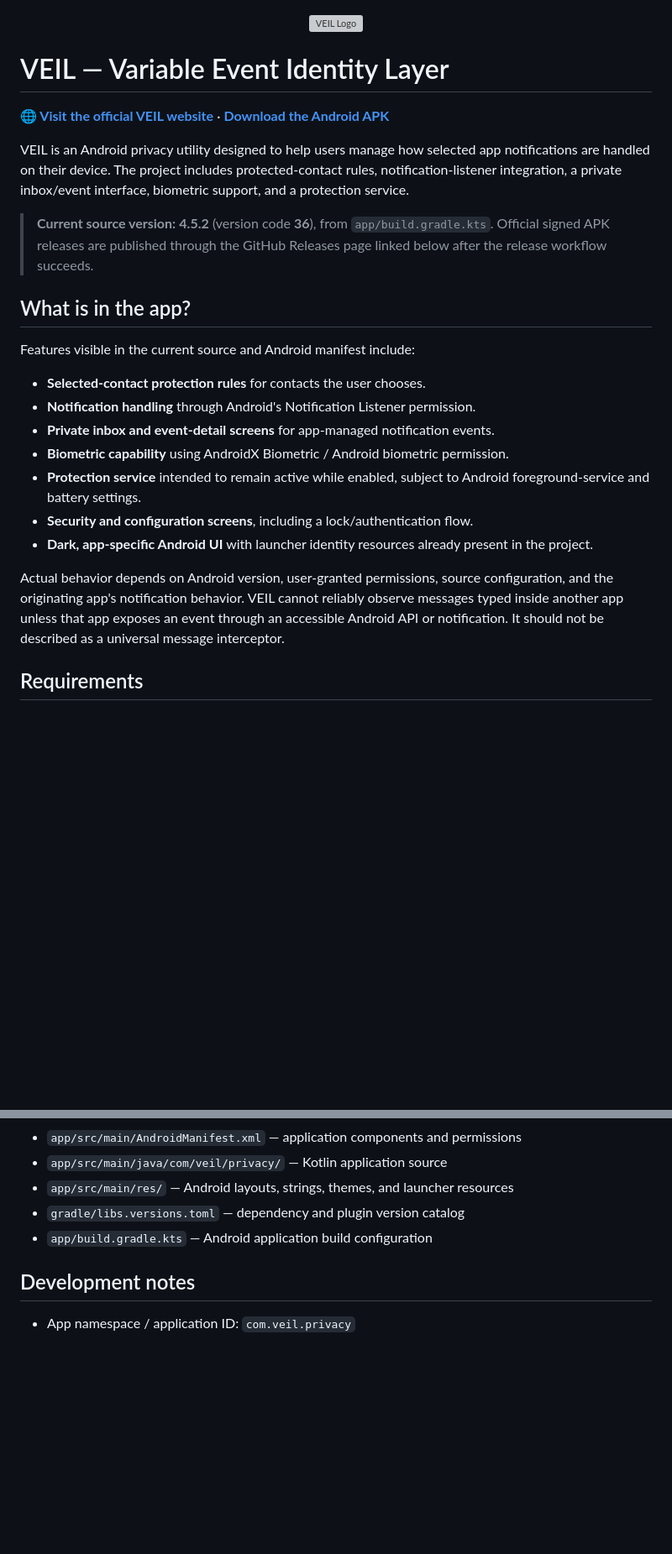
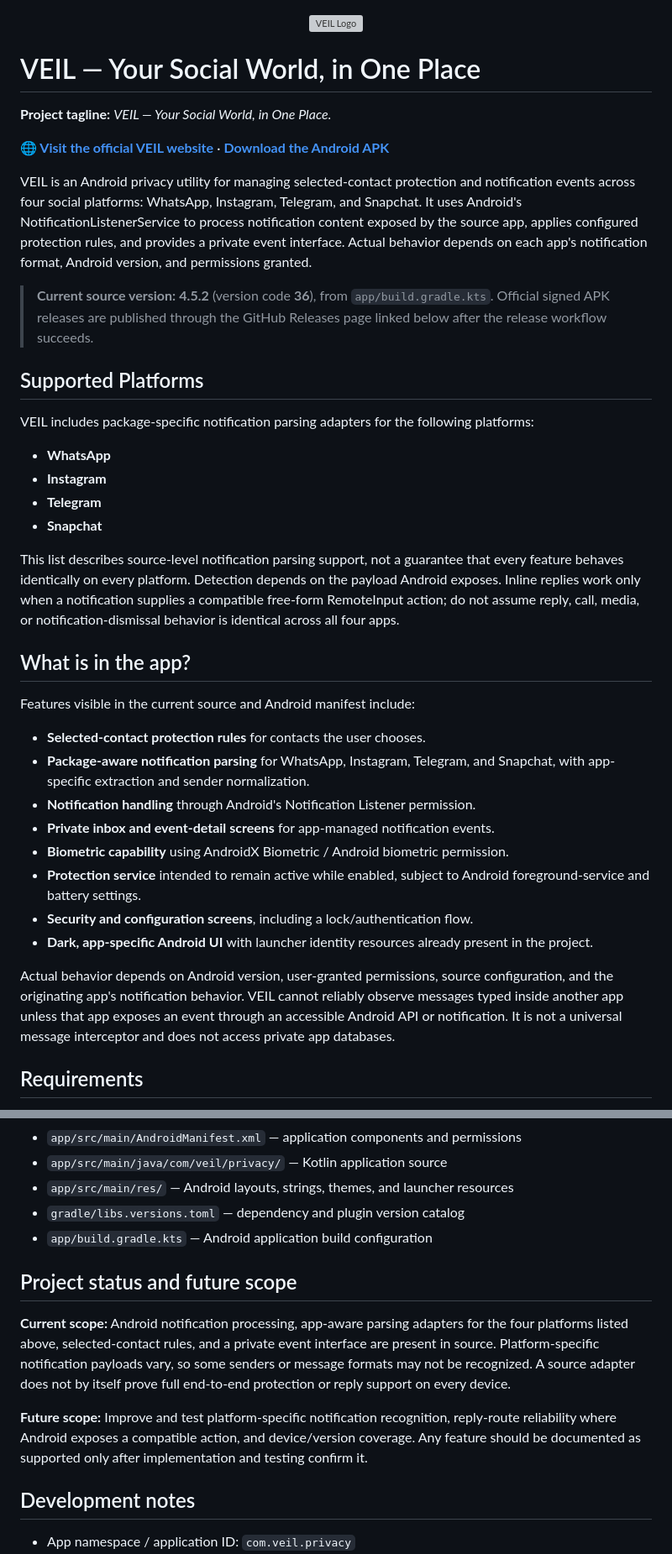
Before and after one commit to puttishiva147/Veil-Privacy-Focused-, a Markdown page: README.md, 2 parts joined by grey strips. Shown at 84% size. GitHub-like rendering; blank space fills up the shorter version; grey boxes are pictures that could not be loaded.

Commit message:
Document VEIL support for WhatsApp Instagram Telegram and Snapchat

```diff
--- a/README.md
+++ b/README.md
@@ -2,7 +2,9 @@
   <img src="app/src/main/res/drawable/veil_official_logo.jpg" alt="VEIL Logo" width="180" />
 </p>
 
-# VEIL — Variable Event Identity Layer
+# VEIL — Your Social World, in One Place
+
+**Project tagline:** *VEIL — Your Social World, in One Place.*
 
 <p align="center">
 
@@ -10,15 +12,27 @@
 
 </p>
 
-VEIL is an Android privacy utility designed to help users manage how selected app notifications are handled on their device. The project includes protected-contact rules, notification-listener integration, a private inbox/event interface, biometric support, and a protection service.
+VEIL is an Android privacy utility for managing selected-contact protection and notification events across four social platforms: WhatsApp, Instagram, Telegram, and Snapchat. It uses Android's NotificationListenerService to process notification content exposed by the source app, applies configured protection rules, and provides a private event interface. Actual behavior depends on each app's notification format, Android version, and permissions granted.
 
 > **Current source version:** **4.5.2** (version code **36**), from `app/build.gradle.kts`. Official signed APK releases are published through the GitHub Releases page linked below after the release workflow succeeds.
+
+## Supported Platforms
+
+VEIL includes package-specific notification parsing adapters for the following platforms:
+
+- **WhatsApp**
+- **Instagram**
+- **Telegram**
+- **Snapchat**
+
+This list describes source-level notification parsing support, not a guarantee that every feature behaves identically on every platform. Detection depends on the payload Android exposes. Inline replies work only when a notification supplies a compatible free-form RemoteInput action; do not assume reply, call, media, or notification-dismissal behavior is identical across all four apps.
 
 ## What is in the app?
 
 Features visible in the current source and Android manifest include:
 
 - **Selected-contact protection rules** for contacts the user chooses.
+- **Package-aware notification parsing** for WhatsApp, Instagram, Telegram, and Snapchat, with app-specific extraction and sender normalization.
 - **Notification handling** through Android's Notification Listener permission.
 - **Private inbox and event-detail screens** for app-managed notification events.
 - **Biometric capability** using AndroidX Biometric / Android biometric permission.
@@ -26,7 +40,7 @@ Features visible in the current source and Android manifest include:
 - **Security and configuration screens**, including a lock/authentication flow.
 - **Dark, app-specific Android UI** with launcher identity resources already present in the project.
 
-Actual behavior depends on Android version, user-granted permissions, source configuration, and the originating app's notification behavior. VEIL cannot reliably observe messages typed inside another app unless that app exposes an event through an accessible Android API or notification. It should not be described as a universal message interceptor.
+Actual behavior depends on Android version, user-granted permissions, source configuration, and the originating app's notification behavior. VEIL cannot reliably observe messages typed inside another app unless that app exposes an event through an accessible Android API or notification. It is not a universal message interceptor and does not access private app databases.
 
 ## Requirements
 
@@ -101,6 +115,12 @@ This README is not a privacy audit or a guarantee that the app is fully offline.
 - `gradle/libs.versions.toml` — dependency and plugin version catalog
 - `app/build.gradle.kts` — Android application build configuration
 
+## Project status and future scope
+
+**Current scope:** Android notification processing, app-aware parsing adapters for the four platforms listed above, selected-contact rules, and a private event interface are present in source. Platform-specific notification payloads vary, so some senders or message formats may not be recognized. A source adapter does not by itself prove full end-to-end protection or reply support on every device.
+
+**Future scope:** Improve and test platform-specific notification recognition, reply-route reliability where Android exposes a compatible action, and device/version coverage. Any feature should be documented as supported only after implementation and testing confirm it.
+
 ## Development notes
 
 - App namespace / application ID: `com.veil.privacy`
```
